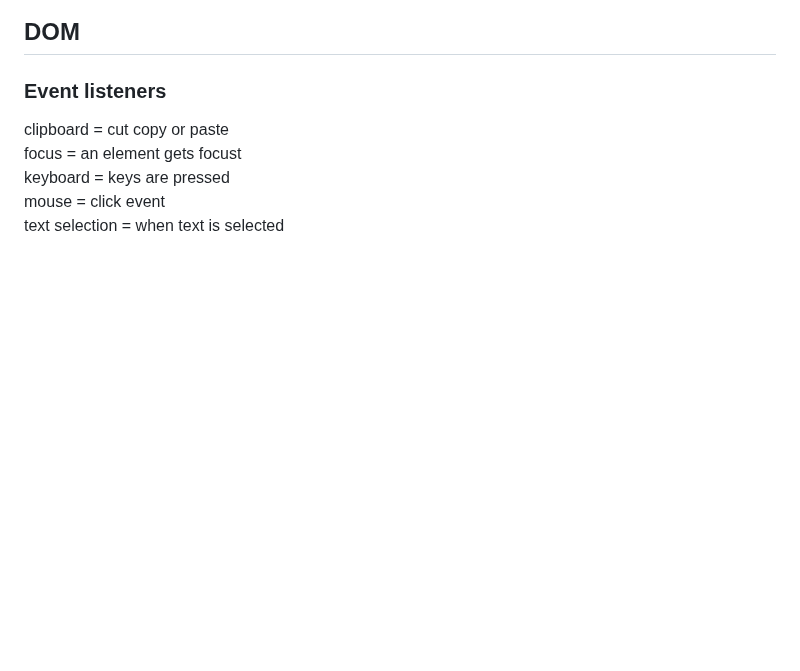
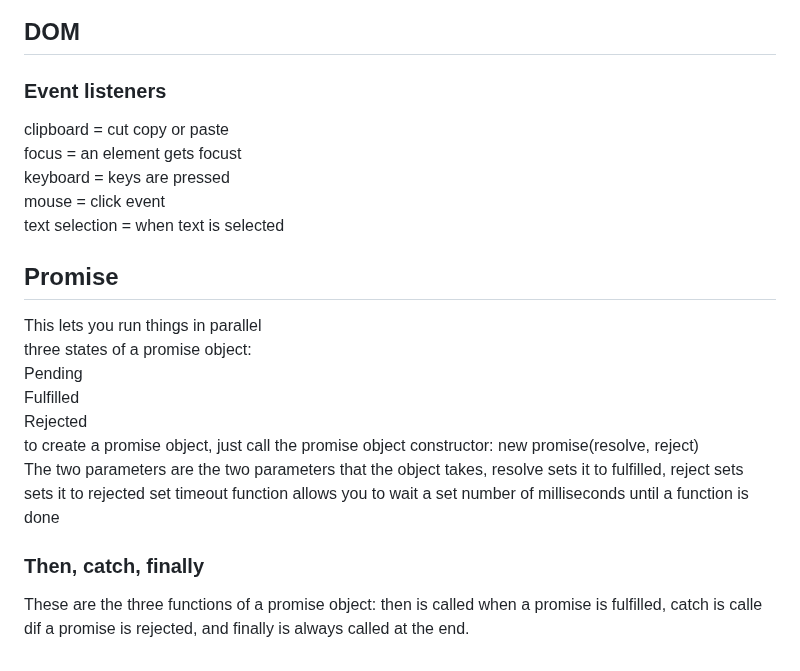
Before and after one commit to colintsmith/startup, a Markdown page: notes.md, the part around the change. GitHub-like rendering; blank space fills up the shorter version.

Commit message:
promise notes

```diff
--- a/notes.md
+++ b/notes.md
@@ -110,3 +110,15 @@ focus = an element gets focust
 keyboard = keys are pressed
 mouse = click event
 text selection = when text is selected
+
+## Promise
+This lets you run things in parallel
+three states of a promise object:
+Pending
+Fulfilled
+Rejected
+to create a promise object, just call the promise object constructor: new promise(resolve, reject)
+The two parameters are the two parameters that the object takes, resolve sets it to fulfilled, reject sets sets it to rejected
+set timeout function allows you to wait a set number of milliseconds until a function is done
+### Then, catch, finally
+These are the three functions of a promise object: then is called when a promise is fulfilled, catch is calle dif a promise is rejected, and finally is always called at the end.
```
